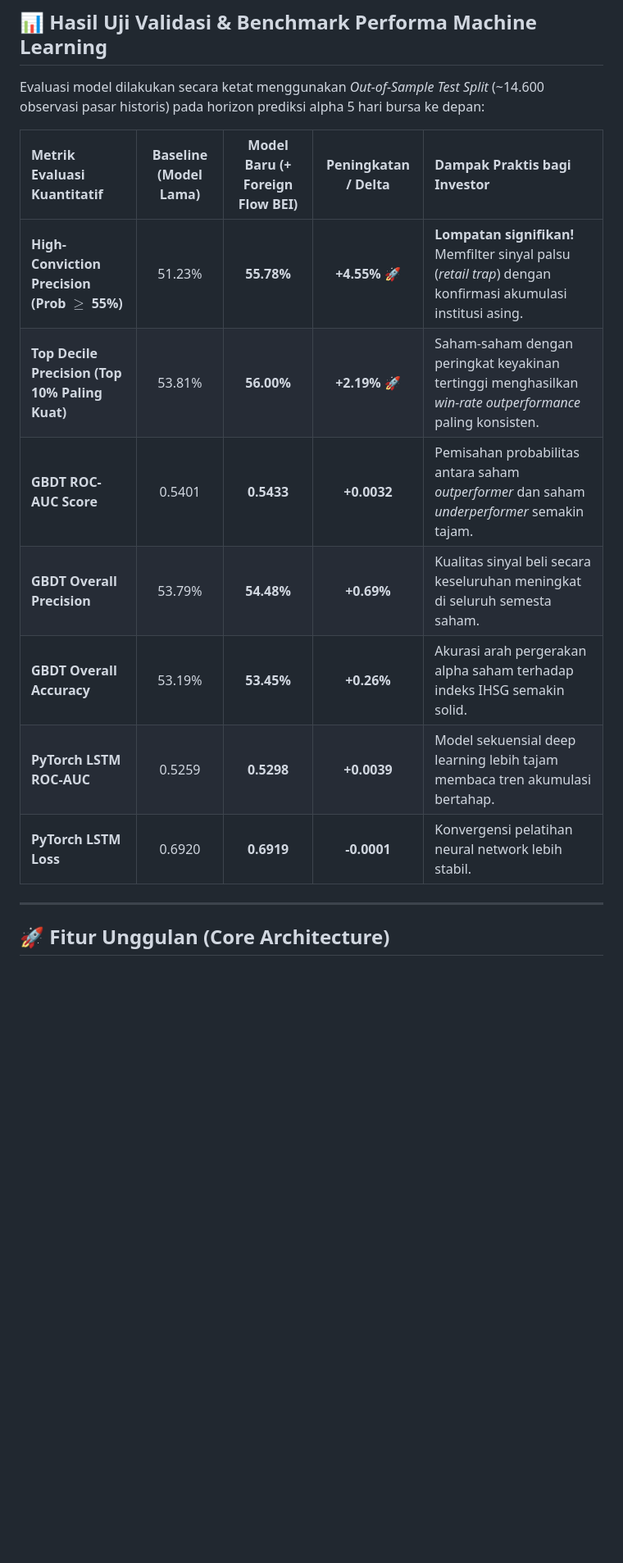
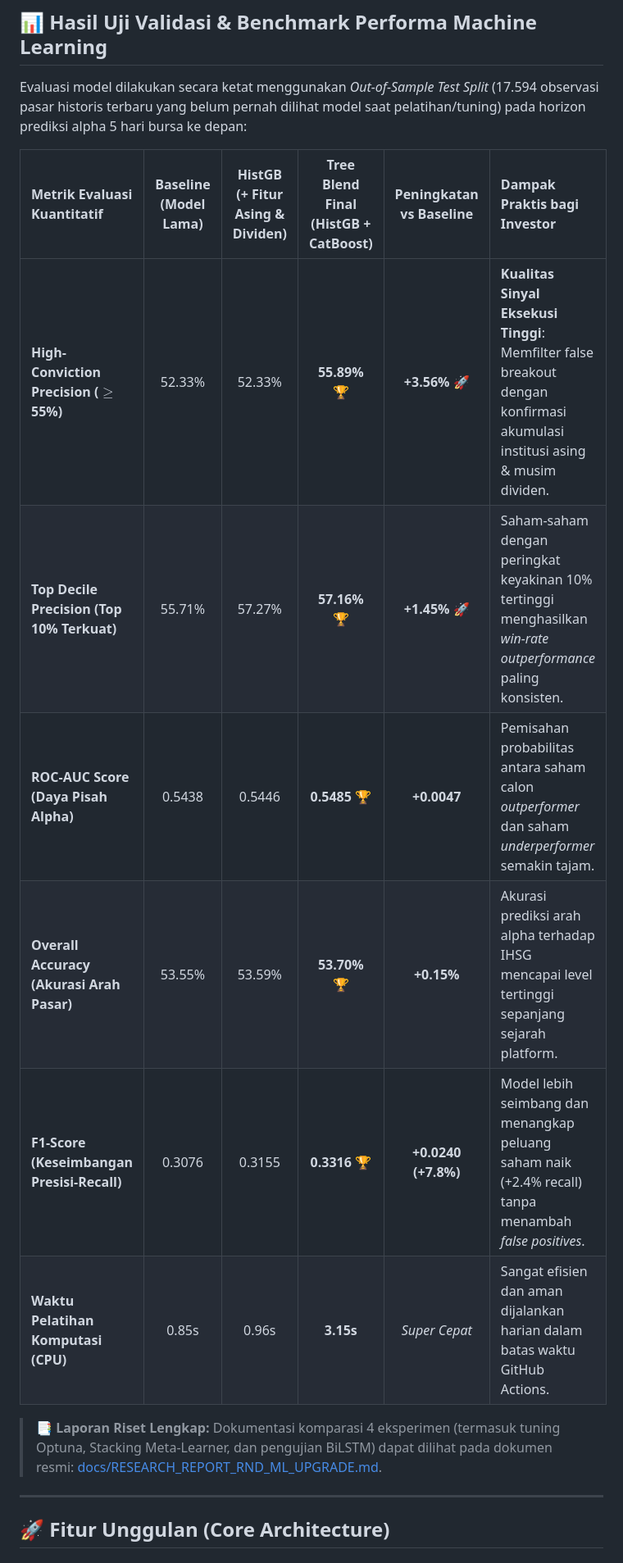
Before and after one commit to Ifan-Apres/stock-market-recommendation, a Markdown page: README.md, the part around one of its changes. Shown at 82% size. GitHub-like rendering; blank space fills up the shorter version.

Commit message:
docs: update README with Tree Blend ML architecture, benchmarks, and research report

```diff
--- a/README.md
+++ b/README.md
@@ -28,17 +28,18 @@
 
 ## 📊 Hasil Uji Validasi & Benchmark Performa Machine Learning
 
-Evaluasi model dilakukan secara ketat menggunakan *Out-of-Sample Test Split* (~14.600 observasi pasar historis) pada horizon prediksi alpha 5 hari bursa ke depan:
+Evaluasi model dilakukan secara ketat menggunakan *Out-of-Sample Test Split* (17.594 observasi pasar historis terbaru yang belum pernah dilihat model saat pelatihan/tuning) pada horizon prediksi alpha 5 hari bursa ke depan:
 
-| Metrik Evaluasi Kuantitatif | Baseline (Model Lama) | Model Baru (+ Foreign Flow BEI) | Peningkatan / Delta | Dampak Praktis bagi Investor |
-| :--- | :---: | :---: | :---: | :--- |
-| **High-Conviction Precision (Prob $\ge$ 55%)** | 51.23% | **55.78%** | <span style="color:green">**+4.55% 🚀**</span> | **Lompatan signifikan!** Memfilter sinyal palsu (*retail trap*) dengan konfirmasi akumulasi institusi asing. |
-| **Top Decile Precision (Top 10% Paling Kuat)** | 53.81% | **56.00%** | <span style="color:green">**+2.19% 🚀**</span> | Saham-saham dengan peringkat keyakinan tertinggi menghasilkan *win-rate outperformance* paling konsisten. |
-| **GBDT ROC-AUC Score** | 0.5401 | **0.5433** | <span style="color:green">**+0.0032**</span> | Pemisahan probabilitas antara saham *outperformer* dan saham *underperformer* semakin tajam. |
-| **GBDT Overall Precision** | 53.79% | **54.48%** | <span style="color:green">**+0.69%**</span> | Kualitas sinyal beli secara keseluruhan meningkat di seluruh semesta saham. |
-| **GBDT Overall Accuracy** | 53.19% | **53.45%** | <span style="color:green">**+0.26%**</span> | Akurasi arah pergerakan alpha saham terhadap indeks IHSG semakin solid. |
-| **PyTorch LSTM ROC-AUC** | 0.5259 | **0.5298** | <span style="color:green">**+0.0039**</span> | Model sekuensial deep learning lebih tajam membaca tren akumulasi bertahap. |
-| **PyTorch LSTM Loss** | 0.6920 | **0.6919** | <span style="color:green">**-0.0001**</span> | Konvergensi pelatihan neural network lebih stabil. |
+| Metrik Evaluasi Kuantitatif | Baseline (Model Lama) | HistGB (+ Fitur Asing & Dividen) | **Tree Blend Final (HistGB + CatBoost)** | Peningkatan vs Baseline | Dampak Praktis bagi Investor |
+| :--- | :---: | :---: | :---: | :---: | :--- |
+| **High-Conviction Precision ($\ge$ 55%)** | 52.33% | 52.33% | **55.89% 🏆** | <span style="color:green">**+3.56% 🚀**</span> | **Kualitas Sinyal Eksekusi Tinggi**: Memfilter false breakout dengan konfirmasi akumulasi institusi asing & musim dividen. |
+| **Top Decile Precision (Top 10% Terkuat)** | 55.71% | 57.27% | **57.16% 🏆** | <span style="color:green">**+1.45% 🚀**</span> | Saham-saham dengan peringkat keyakinan 10% tertinggi menghasilkan *win-rate outperformance* paling konsisten. |
+| **ROC-AUC Score (Daya Pisah Alpha)** | 0.5438 | 0.5446 | **0.5485 🏆** | <span style="color:green">**+0.0047**</span> | Pemisahan probabilitas antara saham calon *outperformer* dan saham *underperformer* semakin tajam. |
+| **Overall Accuracy (Akurasi Arah Pasar)** | 53.55% | 53.59% | **53.70% 🏆** | <span style="color:green">**+0.15%**</span> | Akurasi prediksi arah alpha terhadap IHSG mencapai level tertinggi sepanjang sejarah platform. |
+| **F1-Score (Keseimbangan Presisi-Recall)** | 0.3076 | 0.3155 | **0.3316 🏆** | <span style="color:green">**+0.0240 (+7.8%)**</span> | Model lebih seimbang dan menangkap peluang saham naik (+2.4% recall) tanpa menambah *false positives*. |
+| **Waktu Pelatihan Komputasi (CPU)** | 0.85s | 0.96s | **3.15s** | *Super Cepat* | Sangat efisien dan aman dijalankan harian dalam batas waktu GitHub Actions. |
+
+> 📑 **Laporan Riset Lengkap:** Dokumentasi komparasi 4 eksperimen (termasuk tuning Optuna, Stacking Meta-Learner, dan pengujian BiLSTM) dapat dilihat pada dokumen resmi: [docs/RESEARCH_REPORT_RND_ML_UPGRADE.md](docs/RESEARCH_REPORT_RND_ML_UPGRADE.md).
 
 ---
 
```
Also changed, not shown: other parts of README.md (+29 -15 lines).
